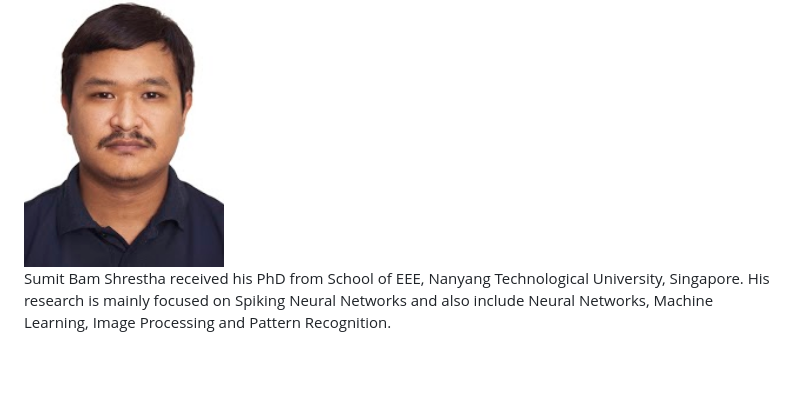
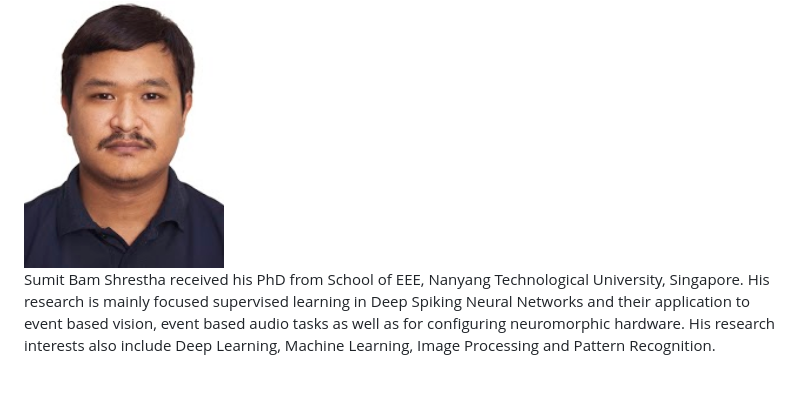
Before and after one commit to nusneuromorphic/nusneuromorphic.github.io, a Markdown page: pages/labmembers.md, the part around the change printed below. GitHub-like rendering.

```diff
--- a/pages/labmembers.md
+++ b/pages/labmembers.md
@@ -34,7 +34,7 @@
 <img src="/images/Lab_pics/Sumit.jpg" width="200" alt="Sumit picture" class="float-img"/>
 <br>
 
-<p style="text-align:justify">Sumit Bam Shrestha received his PhD from School of EEE, Nanyang Technological University, Singapore. His research is mainly focused on Spiking Neural Networks and also include Neural Networks, Machine Learning, Image Processing and Pattern Recognition.</p>
+<p style="text-align:justify">Sumit Bam Shrestha received his PhD from School of EEE, Nanyang Technological University, Singapore. His research is mainly focused supervised learning in Deep Spiking Neural Networks and their application to event based vision, event based audio tasks as well as for configuring neuromorphic hardware. His research interests also include Deep Learning, Machine Learning, Image Processing and Pattern Recognition.</p>
 </div>
 
 
```
Also changed, not shown: other parts of pages/labmembers.md (+4 -4 lines), pages/index.md (+2 -2 lines), pages/openings.md (+36 -32 lines), images/logos/nus-temaseklab.jpg (renamed from galleries/nus-temaseklab.jpg), images/logos/sinapse.png (renamed from galleries/sinapse.png).
